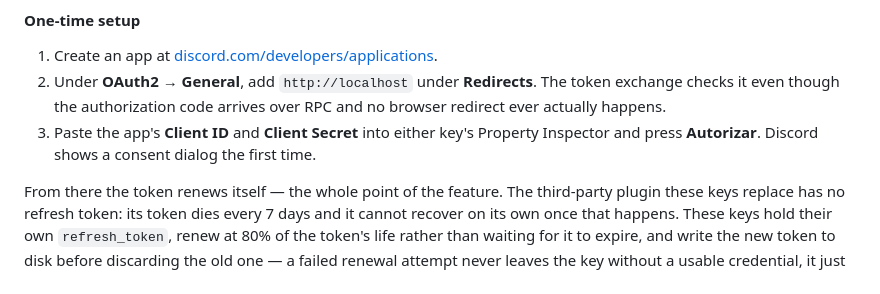
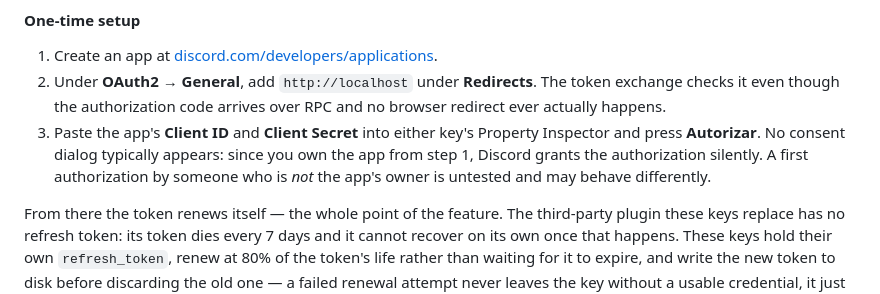
Before and after one commit to knupson/streamdock-deck-tools, a Markdown page: README.md, the part around the change. Rendered like a GitHub page.

Commit message:
docs: fix README's false consent-dialog claim
The README asserted that pressing Autorizar shows a Discord consent
dialog the first time. It doesn't, for the app owner the setup steps
just walked the reader through creating: AUTHORIZE is sent with
prompt: "none", and both Task 5's enrollment and Task 6's
re-enrollment returned success with no dialog and no click. The spec's
Riesgos section already said this correctly, so the README now matches
it: no dialog typically appears for the app owner, and a first
authorization by someone who is not the owner is untested.

Co-Authored-By: Claude Opus 5 (1M context) <noreply@anthropic.com>

```diff
--- a/README.md
+++ b/README.md
@@ -351,8 +351,10 @@ project avoids, so the dialog stays.
    The token exchange checks it even though the authorization code arrives
    over RPC and no browser redirect ever actually happens.
 3. Paste the app's **Client ID** and **Client Secret** into either key's
-   Property Inspector and press **Autorizar**. Discord shows a consent
-   dialog the first time.
+   Property Inspector and press **Autorizar**. No consent dialog typically
+   appears: since you own the app from step 1, Discord grants the
+   authorization silently. A first authorization by someone who is *not*
+   the app's owner is untested and may behave differently.
 
 From there the token renews itself — the whole point of the feature. The
 third-party plugin these keys replace has no refresh token: its token dies
```
